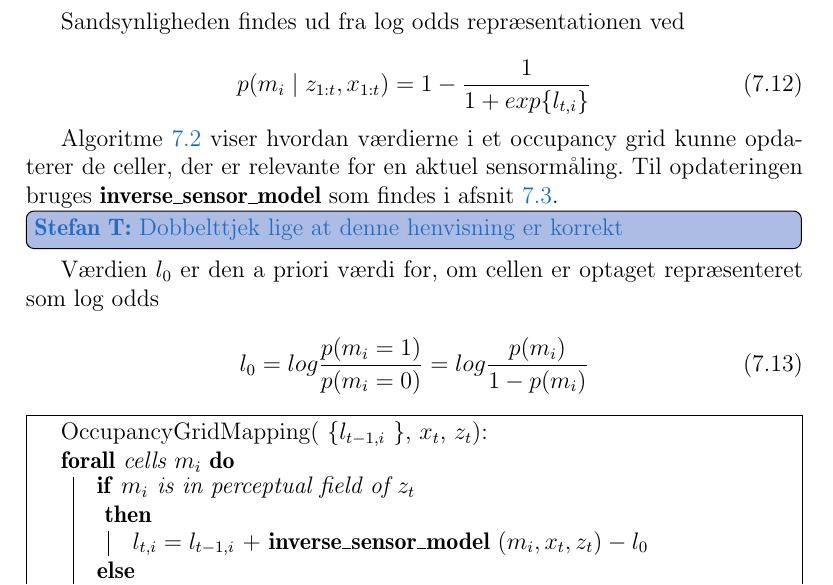
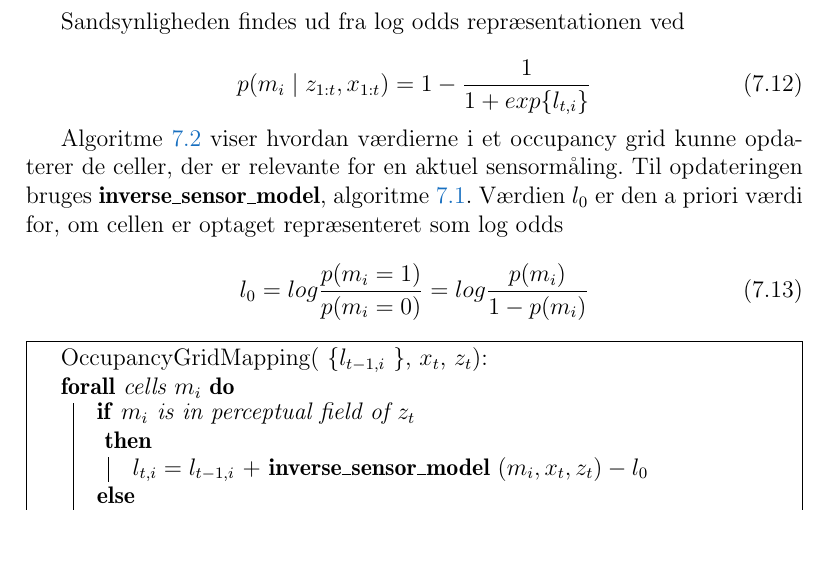
Before and after one commit to Thalmann/sw505-rapport, a LaTeX thesis (main.tex, which reads indhold/occalgorithm.tex): part of page 57 of 109, cut so that both start at the same text, the shorter picture padded with empty space. Compiled offline with pdfLaTeX.

Commit message:
fixed another thiller todo - made ref

```diff
--- a/indhold/occalgorithm.tex
+++ b/indhold/occalgorithm.tex
@@ -42,7 +42,7 @@ p(m_i \mid z_{1:t}, x_{1:t}) = 1 - \frac{1}{1 + exp \{ l_{t,i} \} }
 \end{equation}
 
 \Cref{occupancygrid:alg} viser hvordan værdierne i et occupancy grid kunne opdaterer de celler, der er relevante for en aktuel sensormåling.
-Til opdateringen bruges \textbf{inverse\_sensor\_model} som findes i \cref{mapping:sensormodel}.\thilemann{Dobbelttjek lige at denne henvisning er korrekt}
+Til opdateringen bruges \textbf{inverse\_sensor\_model}, \cref{alg:inversesensormodel}.
 Værdien $ l_0 $ er den a priori værdi for, om cellen er optaget repræsenteret som log odds
 
 \begin{equation}
```
